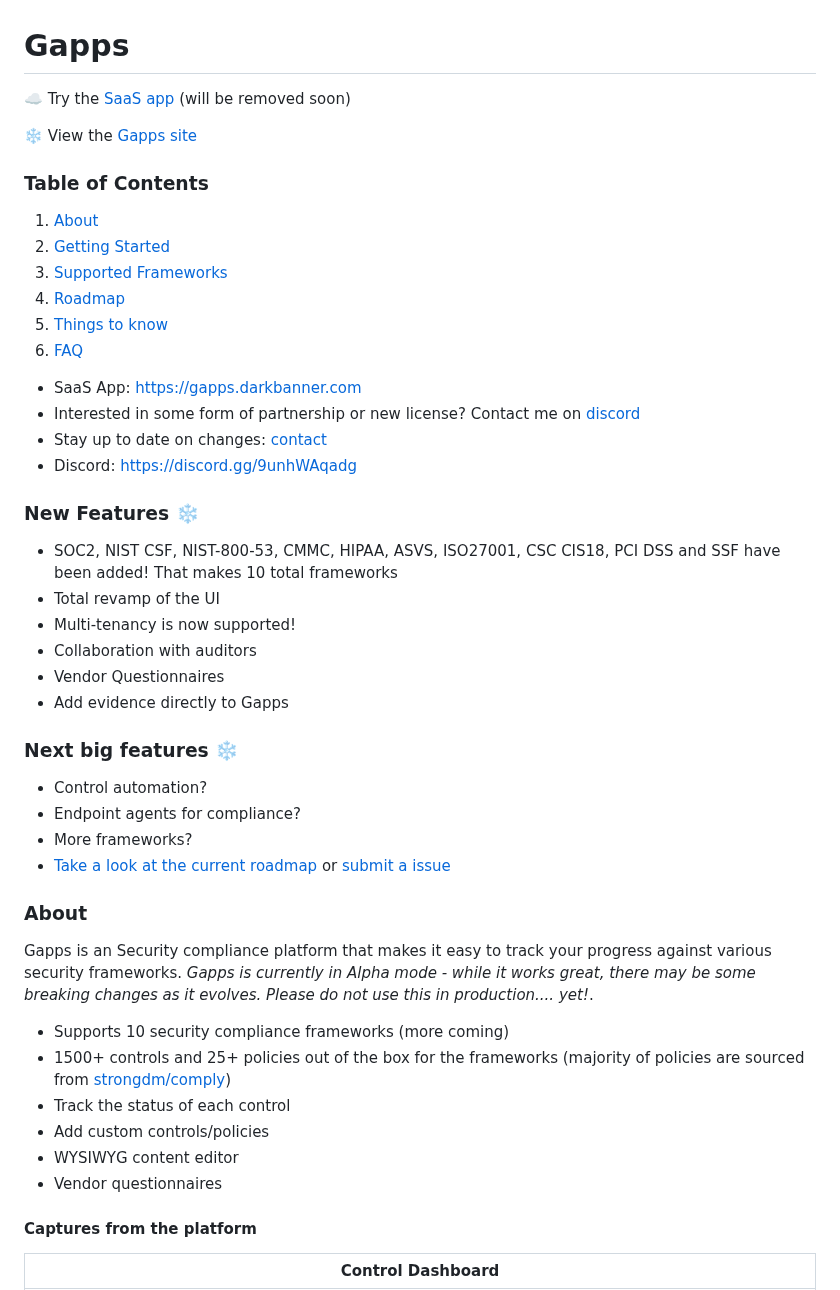
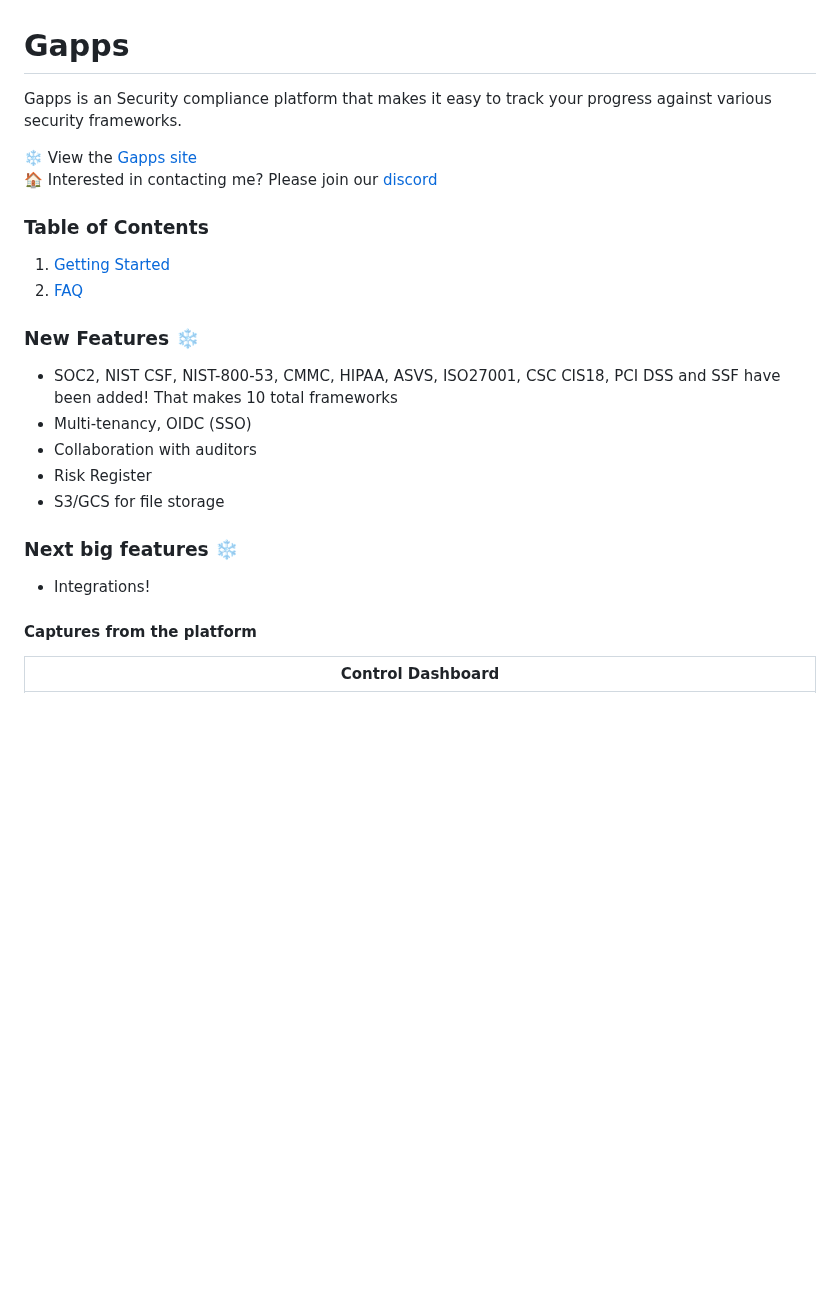
Before and after one commit to bmarsh9/gapps, a Markdown page: README.md, the part around one of its changes. Rendered like a GitHub page; blank space fills up the shorter version.

```diff
--- a/README.md
+++ b/README.md
@@ -1,45 +1,23 @@
 # Gapps
 
-:cloud: Try the [SaaS app](https://gapps.darkbanner.com/) (will be removed soon)
+Gapps is an Security compliance platform that makes it easy to track your progress against various security frameworks.
 
 :snowflake: View the [Gapps site](https://web-gapps.pages.dev/)
-
+🏠 Interested in contacting me? Please join our [discord](https://discord.gg/9unhWAqadg)
 
 ### Table of Contents
-1. [About](#about)
-2. [Getting Started](#getting-started)
-3. [Supported Frameworks](#supported-frameworks)
-4. [Roadmap](#roadmap)
-5. [Things to know](#things-to-know)
-6. [FAQ](#faq)
-
-- SaaS App: https://gapps.darkbanner.com
-- Interested in some form of partnership or new license? Contact me on [discord](https://discord.gg/9unhWAqadg)
-- Stay up to date on changes: [contact](https://web-gapps.pages.dev/#contact)
-- Discord: https://discord.gg/9unhWAqadg
+1. [Getting Started](#getting-started)
+2. [FAQ](#faq)
 
 ### New Features :snowflake:
 - SOC2, NIST CSF, NIST-800-53, CMMC, HIPAA, ASVS, ISO27001, CSC CIS18, PCI DSS and SSF have been added! That makes 10 total frameworks
-- Total revamp of the UI
-- Multi-tenancy is now supported!
+- Multi-tenancy, OIDC (SSO)
 - Collaboration with auditors
-- Vendor Questionnaires
-- Add evidence directly to Gapps
+- Risk Register
+- S3/GCS for file storage
 
 ### Next big features :snowflake:
-- Control automation?
-- Endpoint agents for compliance?
-- More frameworks?
-- [Take a look at the current roadmap](https://github.com/users/bmarsh9/projects/1) or [submit a issue](https://github.com/bmarsh9/gapps/issues)
-
-### About
-Gapps is an Security compliance platform that makes it easy to track your progress against various security frameworks. *Gapps is currently in Alpha mode - while it works great, there may be some breaking changes as it evolves. Please do not use this in production.... yet!*.
-- Supports 10 security compliance frameworks (more coming)
-- 1500+ controls and 25+ policies out of the box for the frameworks (majority of policies are sourced from [strongdm/comply](https://github.com/strongdm/comply))
-- Track the status of each control
-- Add custom controls/policies
-- WYSIWYG content editor
-- Vendor questionnaires
+- Integrations!
 
 #### Captures from the platform
 
```
Also changed, not shown: other parts of README.md (+1 -59 lines).
